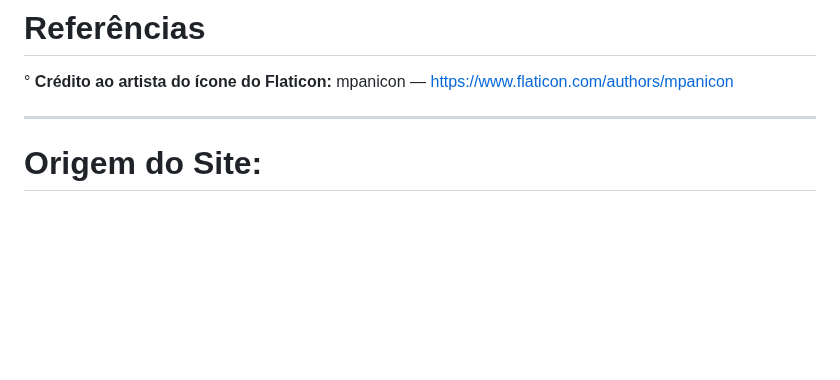
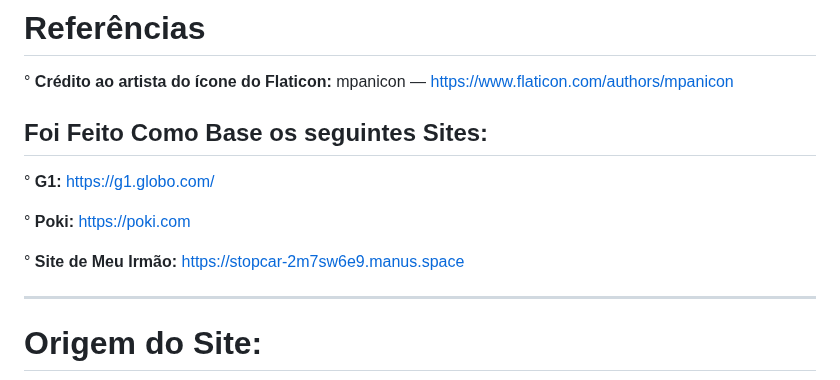
Before and after one commit to maiconojedarocha-ux/Agrinho2026-Vale-Paiquere, a Markdown page: README.md, the part around the change. GitHub-like rendering; blank space fills up the shorter version.

```diff
--- a/README.md
+++ b/README.md
@@ -21,6 +21,14 @@ Aqui, a separação tradicional entre homem e natureza desaparece. O site divide
 # Referências
 
 ° **Crédito ao artista do ícone do Flaticon:** mpanicon   —  https://www.flaticon.com/authors/mpanicon
+
+## Foi Feito Como Base os seguintes Sites:
+
+° **G1:** https://g1.globo.com/
+
+° **Poki:** https://poki.com
+
+° **Site de Meu Irmão:** https://stopcar-2m7sw6e9.manus.space
 
 ---
 
```
